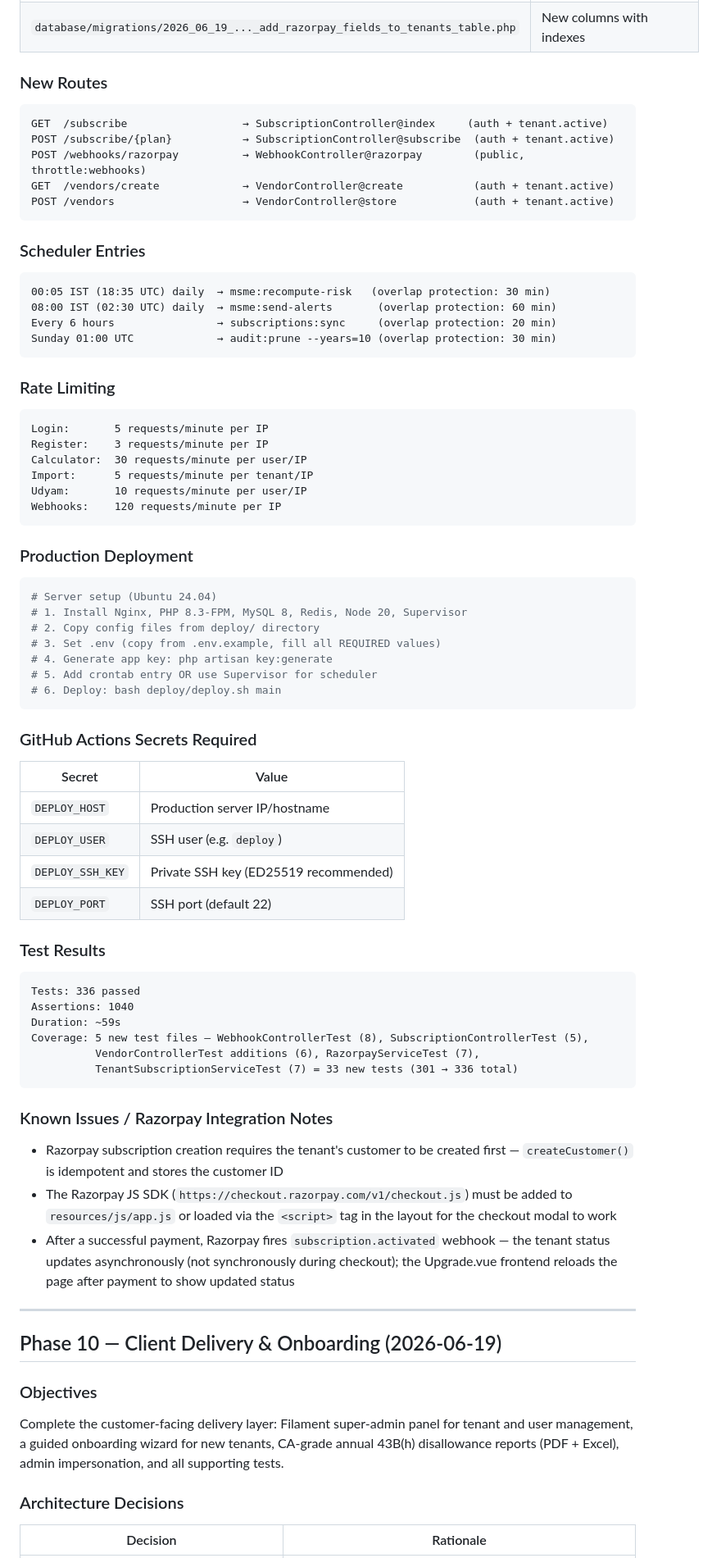
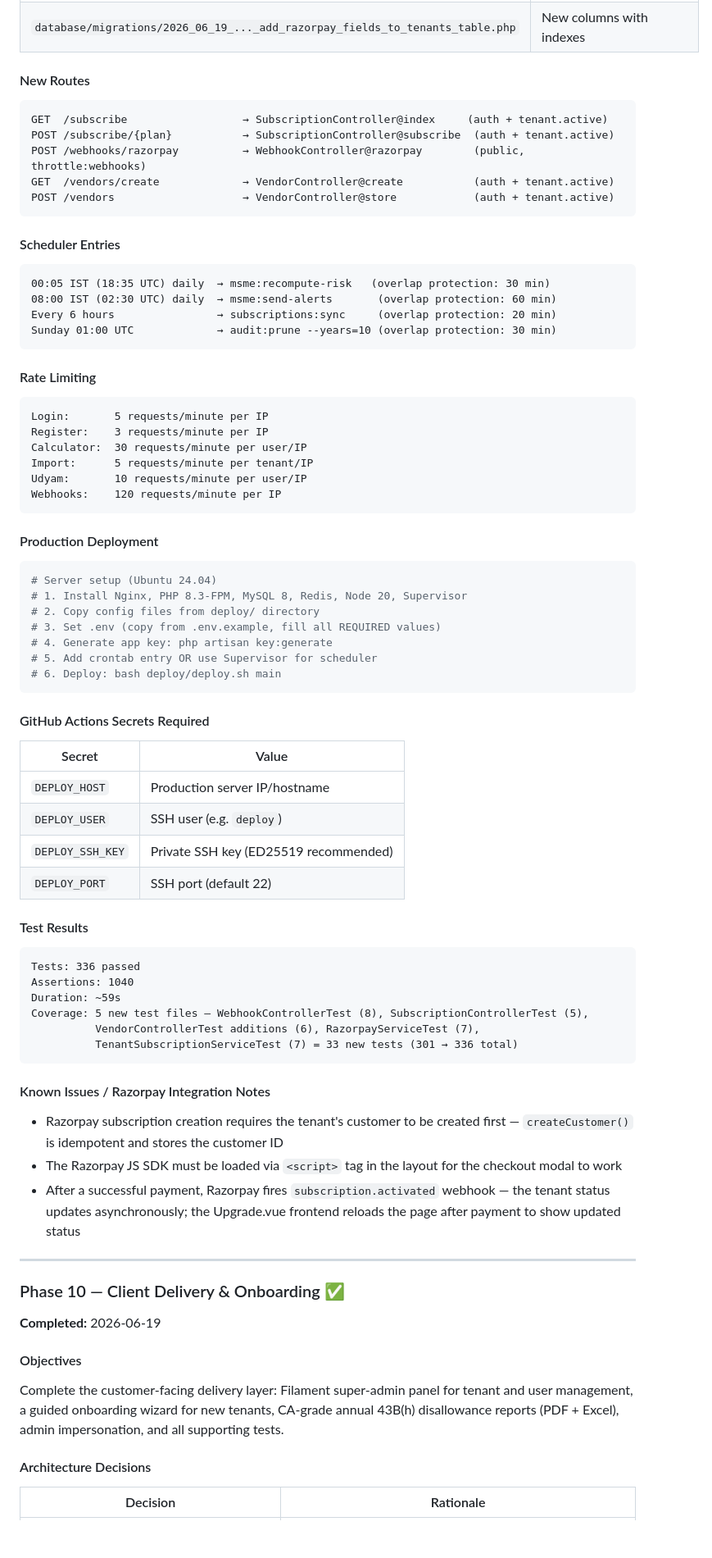
Before and after one commit to githubgobi/laravel-msme-payment-risk-tracker, a Markdown page: README.md, the part around one of its changes. Shown at 82% size. Rendered like a GitHub page; blank space fills up the shorter version.

Commit message:
feat: update README for production deployment and onboarding details

````diff
--- a/README.md
+++ b/README.md
@@ -1325,7 +1270,7 @@ Make the application fully production-ready: scheduled jobs, security hardening,
 | `.env.example` | Full production template with all required keys documented |
 | `database/migrations/2026_06_19_..._add_razorpay_fields_to_tenants_table.php` | New columns with indexes |
 
-### New Routes
+#### New Routes
 
 ```
 GET  /subscribe                  → SubscriptionController@index     (auth + tenant.active)
@@ -1335,7 +1280,7 @@ GET  /vendors/create             → VendorController@create           (auth + t
 POST /vendors                    → VendorController@store            (auth + tenant.active)
 ```
 
-### Scheduler Entries
+#### Scheduler Entries
 
 ```
 00:05 IST (18:35 UTC) daily  → msme:recompute-risk   (overlap protection: 30 min)
@@ -1344,7 +1289,7 @@ Every 6 hours                → subscriptions:sync     (overlap protection: 20
 Sunday 01:00 UTC             → audit:prune --years=10 (overlap protection: 30 min)
 ```
 
-### Rate Limiting
+#### Rate Limiting
 
 ```
 Login:       5 requests/minute per IP
@@ -1355,7 +1300,7 @@ Udyam:       10 requests/minute per user/IP
 Webhooks:    120 requests/minute per IP
 ```
 
-### Production Deployment
+#### Production Deployment
 
 ```bash
 # Server setup (Ubuntu 24.04)
@@ -1367,7 +1312,7 @@ Webhooks:    120 requests/minute per IP
 # 6. Deploy: bash deploy/deploy.sh main
 ```
 
-### GitHub Actions Secrets Required
+#### GitHub Actions Secrets Required
 
 | Secret | Value |
 |---|---|
@@ -1376,7 +1321,7 @@ Webhooks:    120 requests/minute per IP
 | `DEPLOY_SSH_KEY` | Private SSH key (ED25519 recommended) |
 | `DEPLOY_PORT` | SSH port (default 22) |
 
-### Test Results
+#### Test Results
 
 ```
 Tests: 336 passed
@@ -1387,21 +1332,22 @@ Coverage: 5 new test files — WebhookControllerTest (8), SubscriptionController
           TenantSubscriptionServiceTest (7) = 33 new tests (301 → 336 total)
 ```
 
-### Known Issues / Razorpay Integration Notes
+#### Known Issues / Razorpay Integration Notes
 
 - Razorpay subscription creation requires the tenant's customer to be created first — `createCustomer()` is idempotent and stores the customer ID
-- The Razorpay JS SDK (`https://checkout.razorpay.com/v1/checkout.js`) must be added to `resources/js/app.js` or loaded via the `<script>` tag in the layout for the checkout modal to work
-- After a successful payment, Razorpay fires `subscription.activated` webhook — the tenant status updates asynchronously (not synchronously during checkout); the Upgrade.vue frontend reloads the page after payment to show updated status
-
----
-
-## Phase 10 — Client Delivery & Onboarding (2026-06-19)
-
-### Objectives
-
+- The Razorpay JS SDK must be loaded via `<script>` tag in the layout for the checkout modal to work
+- After a successful payment, Razorpay fires `subscription.activated` webhook — the tenant status updates asynchronously; the Upgrade.vue frontend reloads the page after payment to show updated status
+
+---
+
+### Phase 10 — Client Delivery & Onboarding ✅
+
+**Completed:** 2026-06-19
+
+#### Objectives
 Complete the customer-facing delivery layer: Filament super-admin panel for tenant and user management, a guided onboarding wizard for new tenants, CA-grade annual 43B(h) disallowance reports (PDF + Excel), admin impersonation, and all supporting tests.
 
-### Architecture Decisions
+#### Architecture Decisions
 
 | Decision | Rationale |
 |---|---|
````
Also changed, not shown: other parts of README.md (+110 -74 lines).
